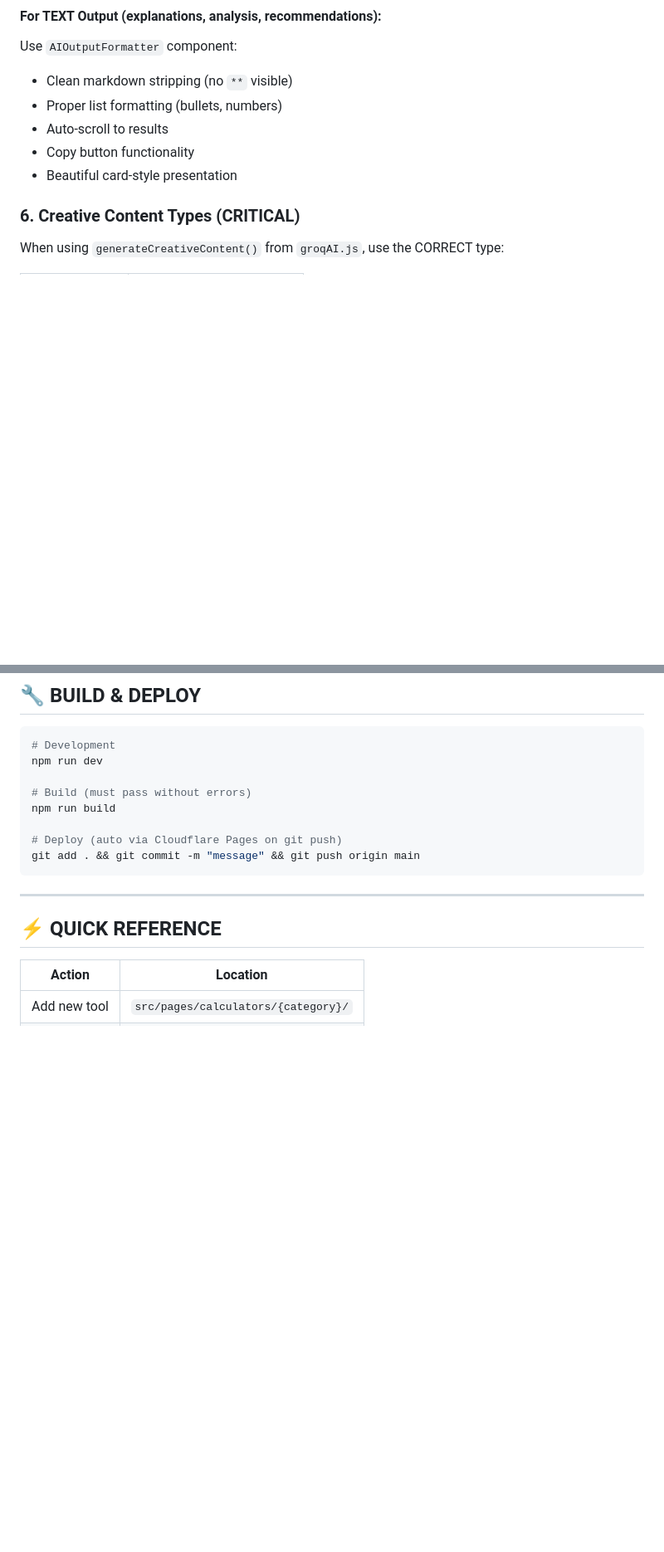
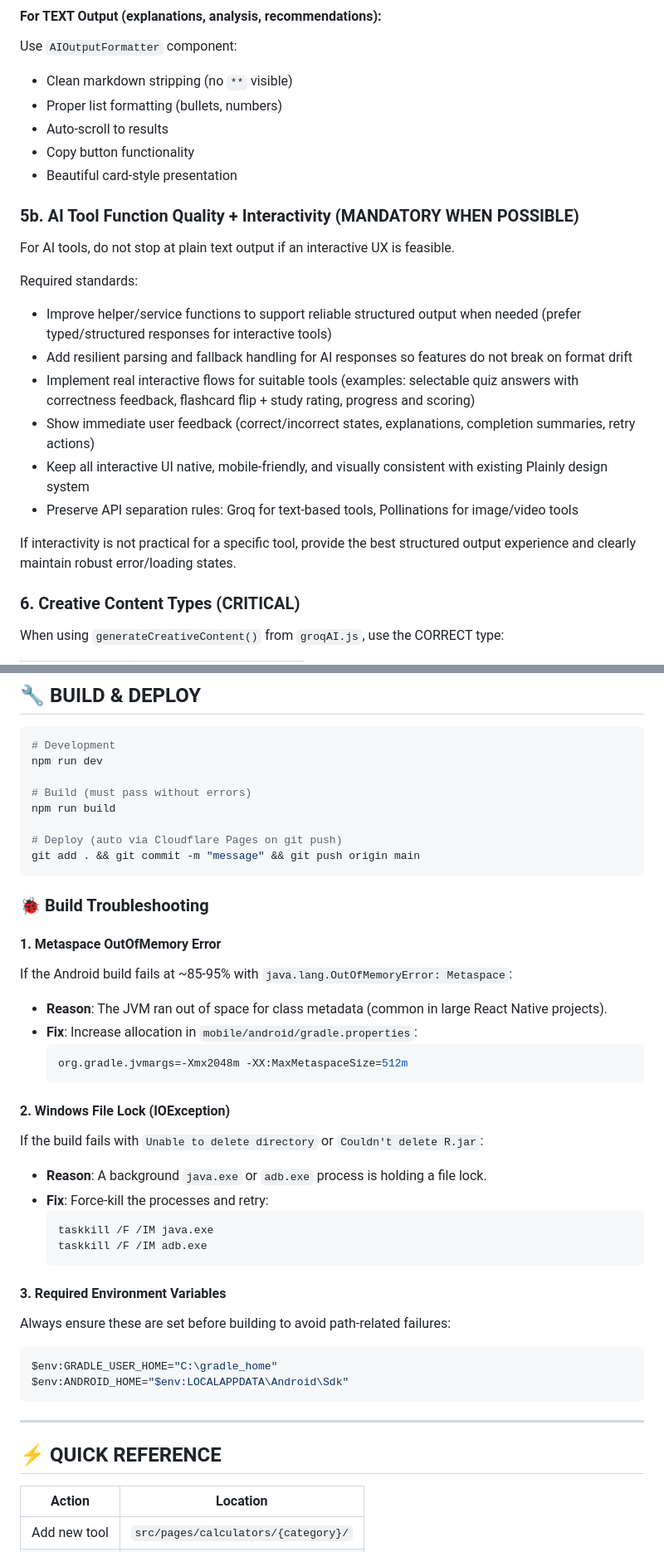
Before and after one commit to QuaziSahil/Plainly, a Markdown page: PLAINLY_GUIDELINES.md, 2 parts joined by grey strips. Shown at 83% size. GitHub-like rendering; blank space fills up the shorter version.

Commit message:
docs: add build troubleshooting section for Metaspace OOM and file locks

````diff
--- a/PLAINLY_GUIDELINES.md
+++ b/PLAINLY_GUIDELINES.md
@@ -184,6 +193,19 @@ Use `AIOutputFormatter` component:
 - Auto-scroll to results
 - Copy button functionality
 - Beautiful card-style presentation
+
+### 5b. AI Tool Function Quality + Interactivity (MANDATORY WHEN POSSIBLE)
+For AI tools, do not stop at plain text output if an interactive UX is feasible.
+
+Required standards:
+- Improve helper/service functions to support reliable structured output when needed (prefer typed/structured responses for interactive tools)
+- Add resilient parsing and fallback handling for AI responses so features do not break on format drift
+- Implement real interactive flows for suitable tools (examples: selectable quiz answers with correctness feedback, flashcard flip + study rating, progress and scoring)
+- Show immediate user feedback (correct/incorrect states, explanations, completion summaries, retry actions)
+- Keep all interactive UI native, mobile-friendly, and visually consistent with existing Plainly design system
+- Preserve API separation rules: Groq for text-based tools, Pollinations for image/video tools
+
+If interactivity is not practical for a specific tool, provide the best structured output experience and clearly maintain robust error/loading states.
 
 ### 6. Creative Content Types (CRITICAL)
 When using `generateCreativeContent()` from `groqAI.js`, use the CORRECT type:
@@ -403,6 +426,32 @@ npm run build
 
 # Deploy (auto via Cloudflare Pages on git push)
 git add . && git commit -m "message" && git push origin main
+```
+
+### 🐞 Build Troubleshooting
+
+#### 1. Metaspace OutOfMemory Error
+If the Android build fails at ~85-95% with `java.lang.OutOfMemoryError: Metaspace`:
+- **Reason**: The JVM ran out of space for class metadata (common in large React Native projects).
+- **Fix**: Increase allocation in `mobile/android/gradle.properties`:
+  ```properties
+  org.gradle.jvmargs=-Xmx2048m -XX:MaxMetaspaceSize=512m
+  ```
+
+#### 2. Windows File Lock (IOException)
+If the build fails with `Unable to delete directory` or `Couldn't delete R.jar`:
+- **Reason**: A background `java.exe` or `adb.exe` process is holding a file lock.
+- **Fix**: Force-kill the processes and retry:
+  ```powershell
+  taskkill /F /IM java.exe
+  taskkill /F /IM adb.exe
+  ```
+
+#### 3. Required Environment Variables
+Always ensure these are set before building to avoid path-related failures:
+```powershell
+$env:GRADLE_USER_HOME="C:\gradle_home"
+$env:ANDROID_HOME="$env:LOCALAPPDATA\Android\Sdk"
 ```
 
 ---
````
Also changed, not shown: other parts of PLAINLY_GUIDELINES.md (+10 -0 lines).
